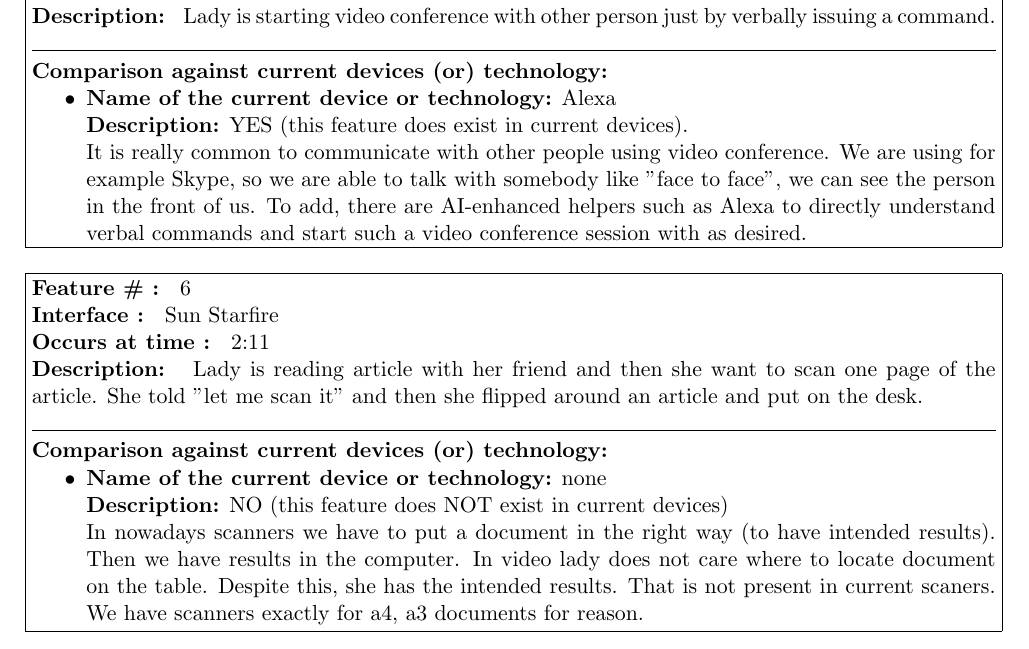
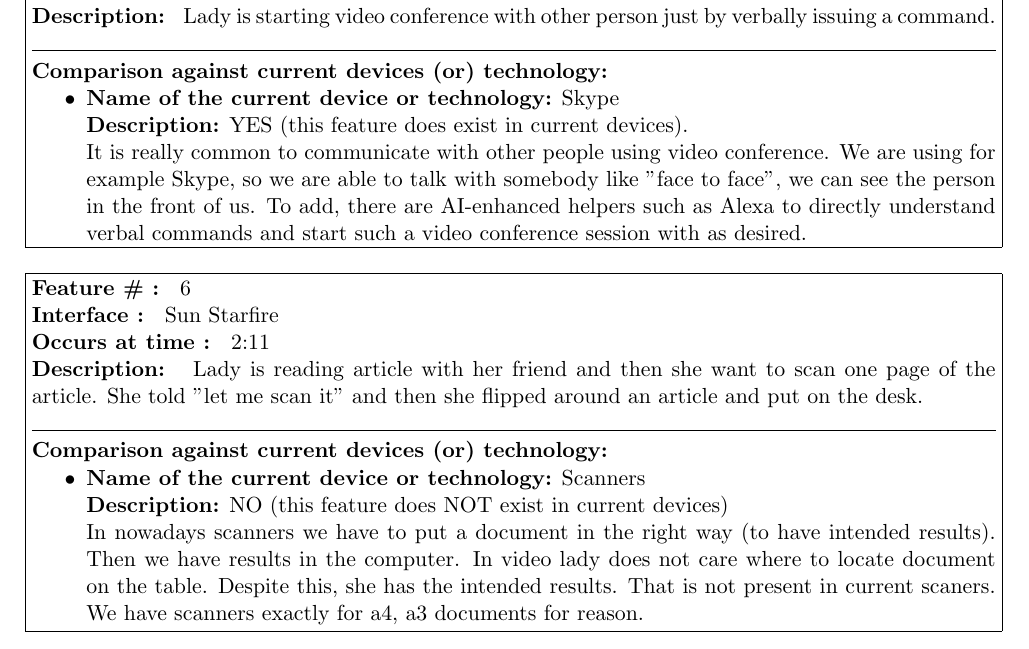
Before and after one commit to Lipskii/DesigningInteractiveSystems1-Assignments, a LaTeX problem sheet (Assignment5/submission/A05-G36.tex): part of page 3 of 3, cut so that both start at the same text. Compiled offline with pdfLaTeX.

Commit message:
added example

```diff
--- a/Assignment5/submission/A05-G36.tex
+++ b/Assignment5/submission/A05-G36.tex
@@ -195,7 +195,7 @@
 		\textbf{Comparison against current devices (or) technology:}
 
 		\begin{compactitem}
-			\item \textbf{Name of the current device or technology:} Alexa \\
+			\item \textbf{Name of the current device or technology:} Skype \\
 			\textbf{Description:} YES (this feature does exist in current devices).
 
 			It is really common to communicate with other people using video conference. We are using for example Skype, so we are able to talk with somebody like "face to face", we can see the person in the front of us. To add, there are AI-enhanced helpers such as Alexa to directly understand verbal commands and start such a video conference session with as desired.
@@ -221,7 +221,7 @@
 		\textbf{Comparison against current devices (or) technology:}
 
 		\begin{compactitem}
-			\item \textbf{Name of the current device or technology:} none \\
+			\item \textbf{Name of the current device or technology:} Scanners \\
 			\textbf{Description:} NO (this feature does NOT exist in current devices)
 
 			In nowadays scanners we have to put a document in the right way (to have intended results). Then we have results in the computer. In video lady does not care where to locate document on the table. Despite this, she has the intended results. That is not present in current scaners. We have scanners exactly for a4, a3 documents for reason.
```
